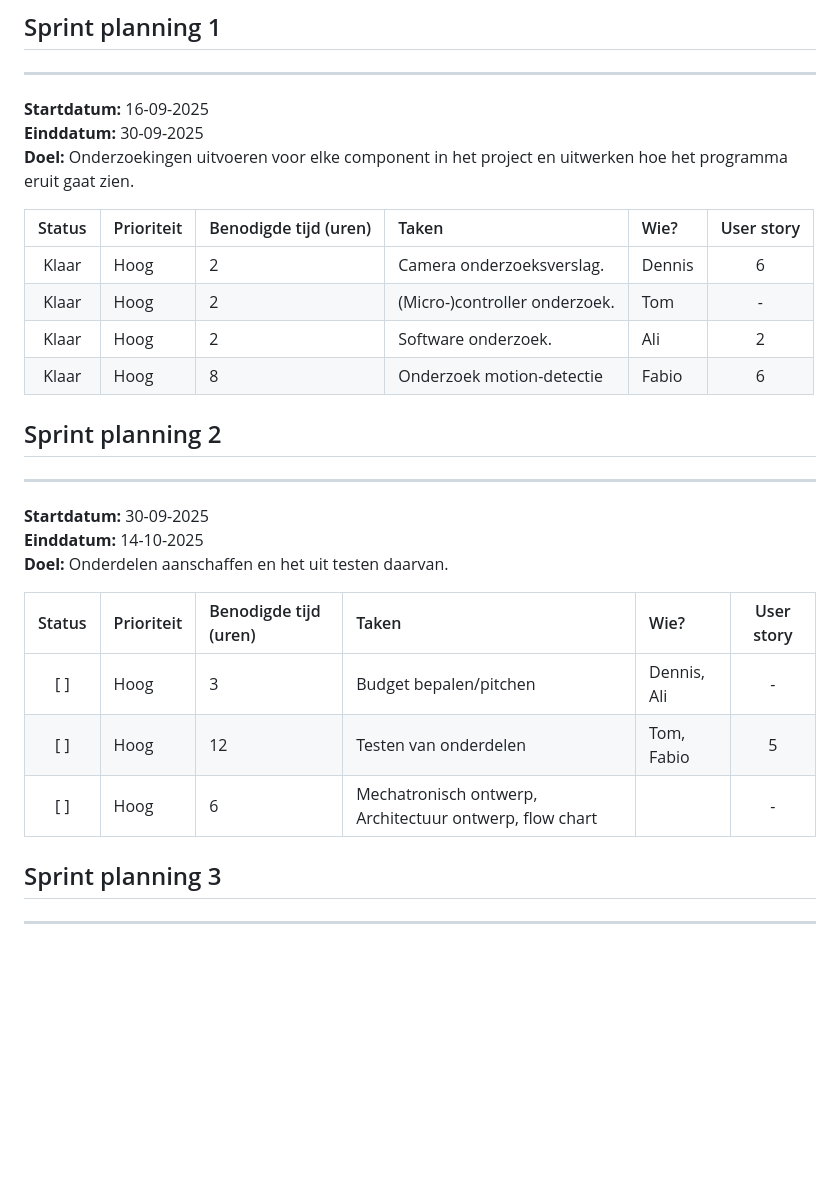
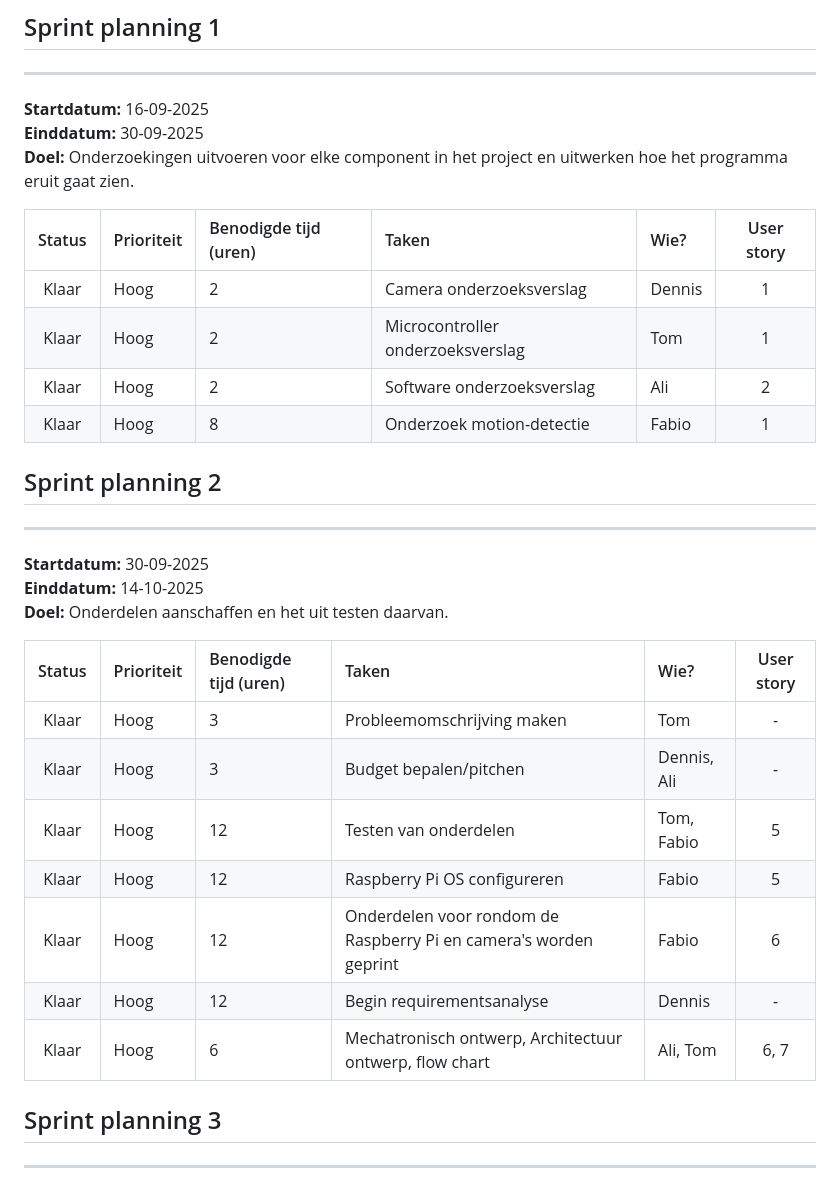
Before and after one commit to TomHeij/Project5-6, a Markdown page: README.md, the part around the change printed below. Drawn GitHub-style; blank space fills up the shorter version.

```diff
--- a/README.md
+++ b/README.md
@@ -31,10 +32,10 @@ Door Tom Heijmans, Fabio Wolthuis, Dennis Zejnilović, Ali Haimed.
 
 | Status | Prioriteit | Benodigde tijd (uren) | Taken | Wie? | User story |
 | :----: | :---- | :---- | :---- | :---- | :----: |
-| Klaar | Hoog | 2 | Camera onderzoeksverslag.  | Dennis | 6 |
-| Klaar | Hoog | 2 | (Micro-)controller onderzoek. | Tom | - |
-| Klaar | Hoog | 2 | Software onderzoek. | Ali | 2 |
-| Klaar | Hoog | 8 | Onderzoek motion-detectie | Fabio | 6 |
+| Klaar | Hoog | 2 | Camera onderzoeksverslag  | Dennis | 1 |
+| Klaar | Hoog | 2 | Microcontroller onderzoeksverslag | Tom | 1 |
+| Klaar | Hoog | 2 | Software onderzoeksverslag | Ali | 2 |
+| Klaar | Hoog | 8 | Onderzoek motion-detectie | Fabio | 1 |
 
 ## Sprint planning 2
 ---
@@ -45,9 +46,13 @@ Door Tom Heijmans, Fabio Wolthuis, Dennis Zejnilović, Ali Haimed.
 
 | Status | Prioriteit | Benodigde tijd (uren) | Taken | Wie? | User story |
 | :----: | :---- | :---- | :---- | :---- | :----: |
-| [ ] | Hoog | 3 | Budget bepalen/pitchen  | Dennis, Ali | - |
-| [ ] | Hoog | 12 | Testen van onderdelen | Tom, Fabio | 5 |
-| [ ] | Hoog | 6 | Mechatronisch ontwerp, Architectuur ontwerp, flow chart |  | - |
+| Klaar | Hoog | 3 | Probleemomschrijving maken  | Tom | - |
+| Klaar | Hoog | 3 | Budget bepalen/pitchen  | Dennis, Ali | - |
+| Klaar | Hoog | 12 | Testen van onderdelen | Tom, Fabio | 5 |
+| Klaar | Hoog | 12 | Raspberry Pi OS configureren | Fabio | 5 |
+| Klaar | Hoog | 12 | Onderdelen voor rondom de Raspberry Pi en camera's worden geprint | Fabio | 6 |
+| Klaar | Hoog | 12 | Begin requirementsanalyse | Dennis | - |
+| Klaar | Hoog | 6 | Mechatronisch ontwerp, Architectuur ontwerp, flow chart | Ali, Tom | 6, 7 |
 
 
 
```
Also changed, not shown: other parts of README.md (+18 -14 lines).
